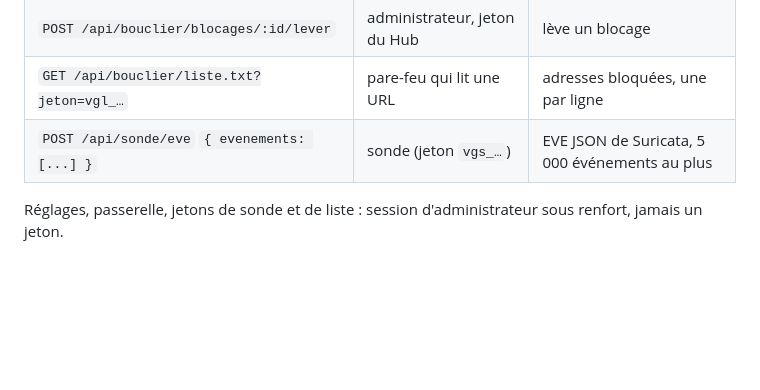
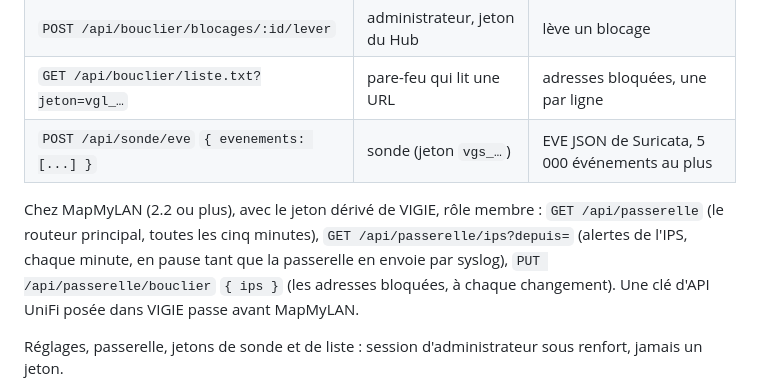
Before and after one commit to codexX64/vigie, a Markdown page: docs/INTEGRATION.md, the part around the change. Rendered like a GitHub page; blank space fills up the shorter version.

```diff
--- a/docs/INTEGRATION.md
+++ b/docs/INTEGRATION.md
@@ -65,6 +65,13 @@ Types d'événements : `appareil.nouveau`, `port.nouveau`, `intrusion`,
 | `GET /api/bouclier/liste.txt?jeton=vgl_…` | pare-feu qui lit une URL | adresses bloquées, une par ligne |
 | `POST /api/sonde/eve` `{ evenements: [...] }` | sonde (jeton `vgs_…`) | EVE JSON de Suricata, 5 000 événements au plus |
 
+Chez MapMyLAN (2.2 ou plus), avec le jeton dérivé de VIGIE, rôle membre :
+`GET /api/passerelle` (le routeur principal, toutes les cinq minutes),
+`GET /api/passerelle/ips?depuis=` (alertes de l'IPS, chaque minute, en pause
+tant que la passerelle en envoie par syslog), `PUT /api/passerelle/bouclier`
+`{ ips }` (les adresses bloquées, à chaque changement). Une clé d'API UniFi
+posée dans VIGIE passe avant MapMyLAN.
+
 Réglages, passerelle, jetons de sonde et de liste : session d'administrateur
 sous renfort, jamais un jeton.
 
```
Also changed, not shown: README.md (+18 -8 lines).
